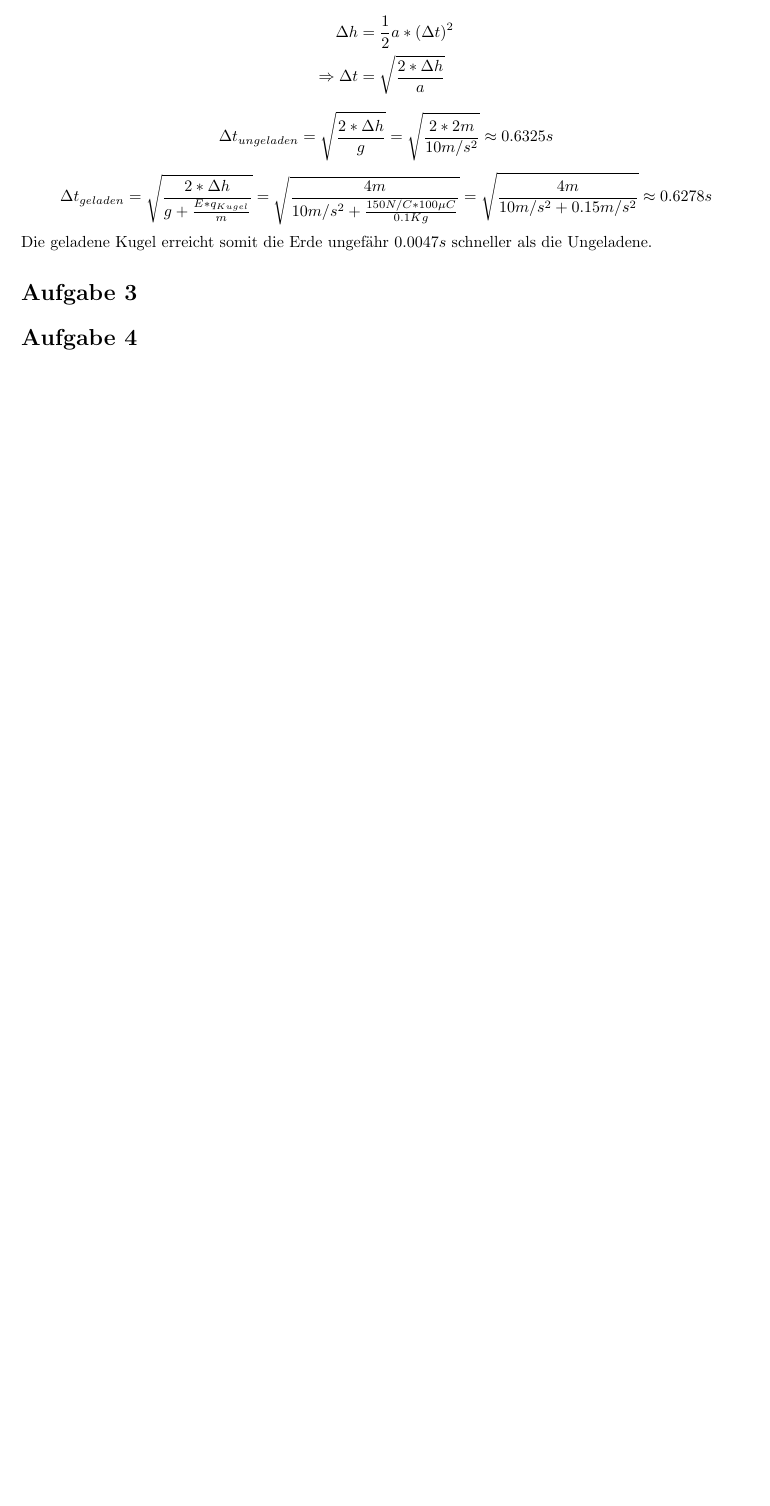
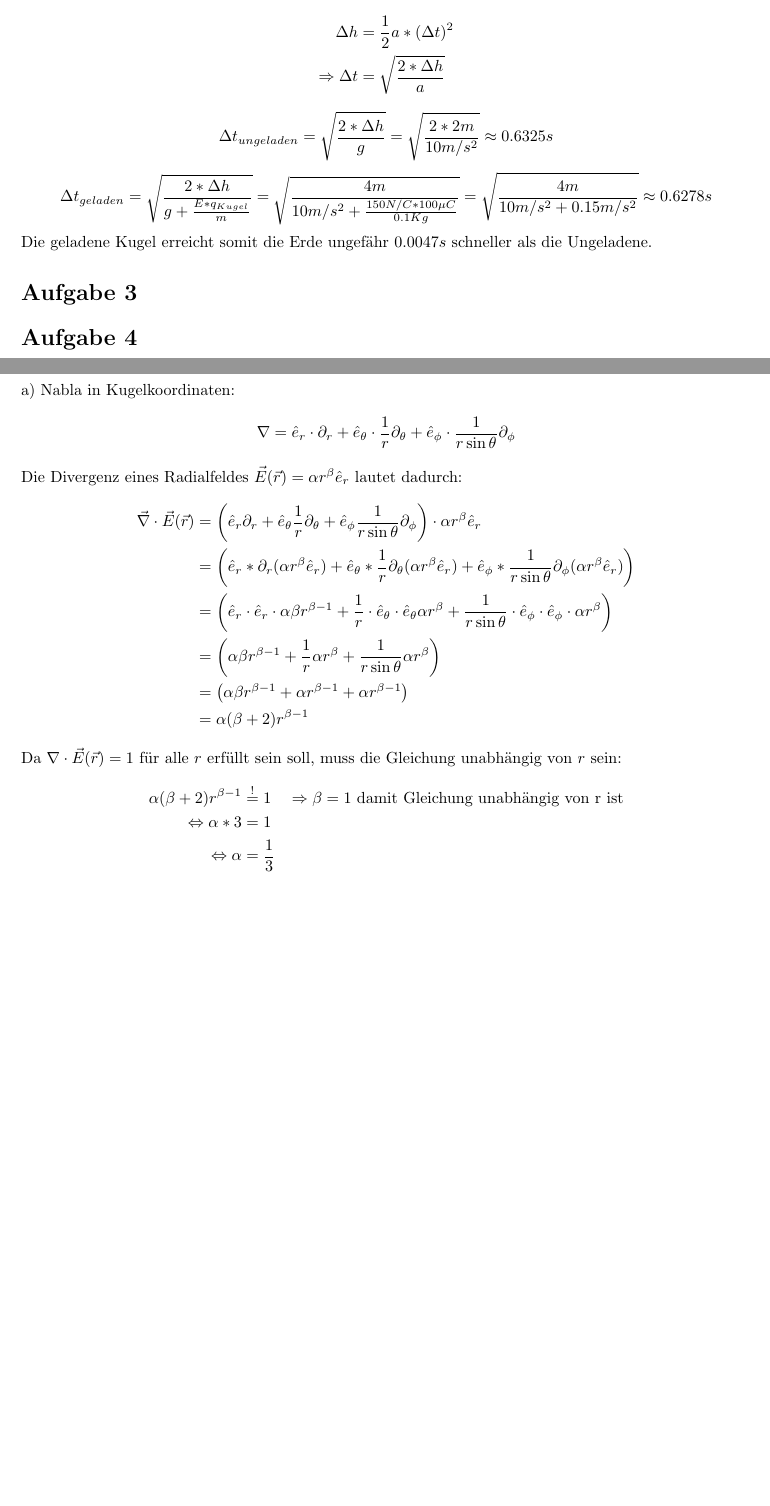
Before and after one commit to dormail/physics2, a LaTeX document (blatt01/blatt01.tex): part of the page before the commit and two parts of pages 1 and 2 of 3 after it, the two joined at a grey line, cut so that both start at the same text, the shorter picture padded with empty space. Compiled offline with pdfLaTeX.

Commit message:
aufgabe 5 added

```diff
--- a/blatt01/blatt01.tex
+++ b/blatt01/blatt01.tex
@@ -3,10 +3,19 @@
 \usepackage{fancyhdr}
 \usepackage[margin=2.5cm]{geometry}
 \usepackage{amsmath, amssymb}
+\usepackage{aligned-overset}
 
 
 % eigene commands
 \newcommand{\epszero}{\epsilon_0}
+% partielle ableitungen in Kugelkoordinaten
+\newcommand{\delr}{\partial_r}
+\newcommand{\delp}{\partial_\phi}
+\newcommand{\delt}{\partial_\theta}
+% einheisvektoren in kugelkoordinaten
+\newcommand{\er}{\hat{e}_r}
+\newcommand{\et}{\hat{e}_\theta}
+\newcommand{\ep}{\hat{e}_\phi}
 
 \fancyhf{}
 % vspaces in den headern fuer Distanzen notwendig
@@ -72,4 +81,49 @@ Die geladene Kugel erreicht somit die Erde ungefähr $0.0047s$ schneller als die
 % ...
 \section*{Aufgabe 4}
 % ...
+\newpage
+\setlength{\headheight}{0cm}
+\section*{Aufgabe 5}
+% ...
+\par{a)}
+Nabla in Kugelkoordinaten:
+\[ \nabla = \er \cdot \delr + \et \cdot \frac{1}{r} \delt + \ep \cdot \frac{1}{r \sin\theta} \delp \]
+Die Divergenz eines Radialfeldes $\vec{E}(\vec{r}) = \alpha r^\beta \er$ lautet dadurch:
+\begin{align*}
+	\vec{\nabla} \cdot \vec{E}(\vec{r})
+	&= \left(  \er \delr + \et \frac{1}{r} \delt + \ep  \frac{1}{r \sin\theta} \delp \right) \cdot \alpha r^\beta \er \\
+	% skalar produkt aufgeloest
+	&= \left(\er * \delr (\alpha r^\beta \er )
+		+ \et * \frac{1}{r} \delt (\alpha r^\beta \er )
+		+ \ep * \frac{1}{r\sin\theta} \delp (\alpha r^\beta \er) \right) \\
+	% ableiten
+	&= \left(\er \cdot \er \cdot \alpha \beta r^{\beta - 1}
+		+ \frac{1}{r} \cdot \et \cdot \et \alpha r^\beta
+		+ \frac{1}{r\sin\theta} \cdot \ep \cdot \ep \cdot \alpha r^\beta \right) \\
+	% skalarprodukte
+	&= \left(\alpha \beta r^{\beta - 1}
+		+ \frac{1}{r} \alpha r^\beta
+		+ \frac{1}{r\sin\theta}  \alpha r^\beta \right) \\
+	% kuerzen
+	&= \left( \alpha\beta r^{\beta - 1} +\alpha r^{\beta - 1} +\alpha r^{\beta - 1} \right) \\
+	&= \alpha (\beta + 2) r^{\beta - 1}
+\end{align*}
+Da $\nabla \cdot \vec{E}(\vec{r}) = 1$ für alle $r$ erfüllt sein soll, muss die Gleichung unabhängig von $r$ sein:
+\begin{align*}
+	\alpha (\beta + 2) r^{\beta - 1} \overset{!}&{=} 1
+	\quad \Rightarrow
+	\beta = 1 \text{ damit Gleichung unabhängig von r ist}
+	\\
+	\Leftrightarrow
+	\alpha * 3 &= 1 \\
+	\Leftrightarrow
+	\alpha &= \frac{1}{3}
+\end{align*}
+
+
+
+\newpage
+\section*{Aufgabe 6}
+
+
 \end{document}
```
Also changed, not shown: blatt01/blatt01.pdf, 1 other file.
